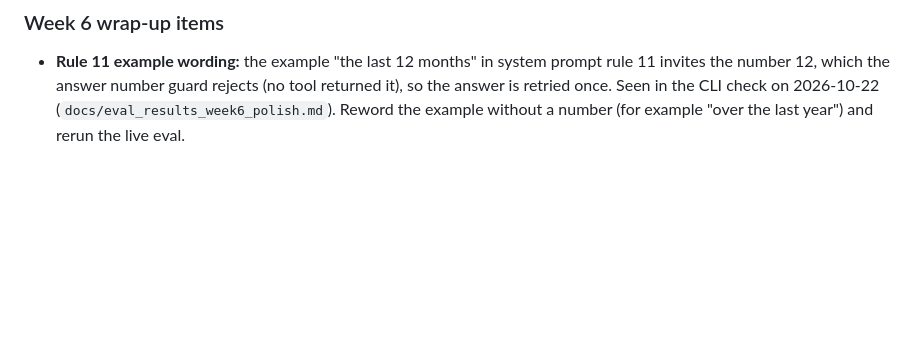
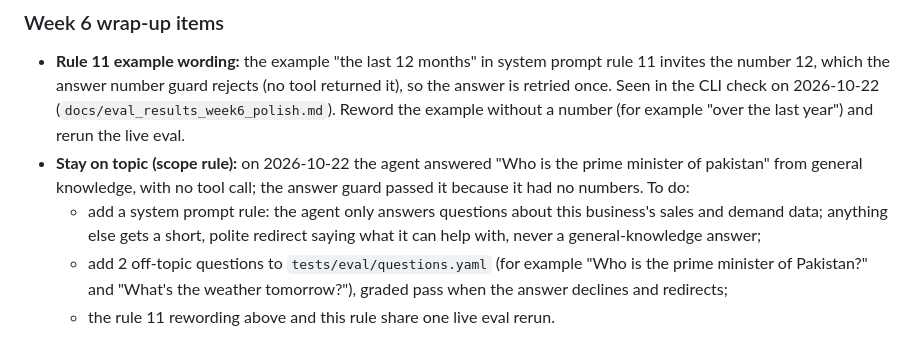
Before and after one commit to Azeem-Subhani/ai-sales-analyst, a Markdown page: docs/decisions.md, the part around the change. Drawn GitHub-style; blank space fills up the shorter version.

Commit message:
Log the stay-on-topic prompt rule and 2 off-topic eval questions as wrap-up items
The agent answered an off-topic question from general knowledge. Wrap-up: a
scope rule (sales and demand data only; a short polite redirect otherwise) and
2 off-topic eval questions graded on declining and redirecting, sharing one live
eval rerun with the rule 11 rewording.

Co-Authored-By: Claude Opus 5.5 <noreply@anthropic.com>

```diff
--- a/docs/decisions.md
+++ b/docs/decisions.md
@@ -1057,3 +1057,13 @@ text are marked **(clarified)**.
   it), so the answer is retried once. Seen in the CLI check on 2026-10-22
   (`docs/eval_results_week6_polish.md`). Reword the example without a number (for
   example "over the last year") and rerun the live eval.
+- **Stay on topic (scope rule):** on 2026-10-22 the agent answered "Who is the prime
+  minister of pakistan" from general knowledge, with no tool call; the answer guard
+  passed it because it had no numbers. To do:
+  - add a system prompt rule: the agent only answers questions about this
+    business's sales and demand data; anything else gets a short, polite redirect
+    saying what it can help with, never a general-knowledge answer;
+  - add 2 off-topic questions to `tests/eval/questions.yaml` (for example "Who is
+    the prime minister of Pakistan?" and "What's the weather tomorrow?"), graded
+    pass when the answer declines and redirects;
+  - the rule 11 rewording above and this rule share one live eval rerun.
```
